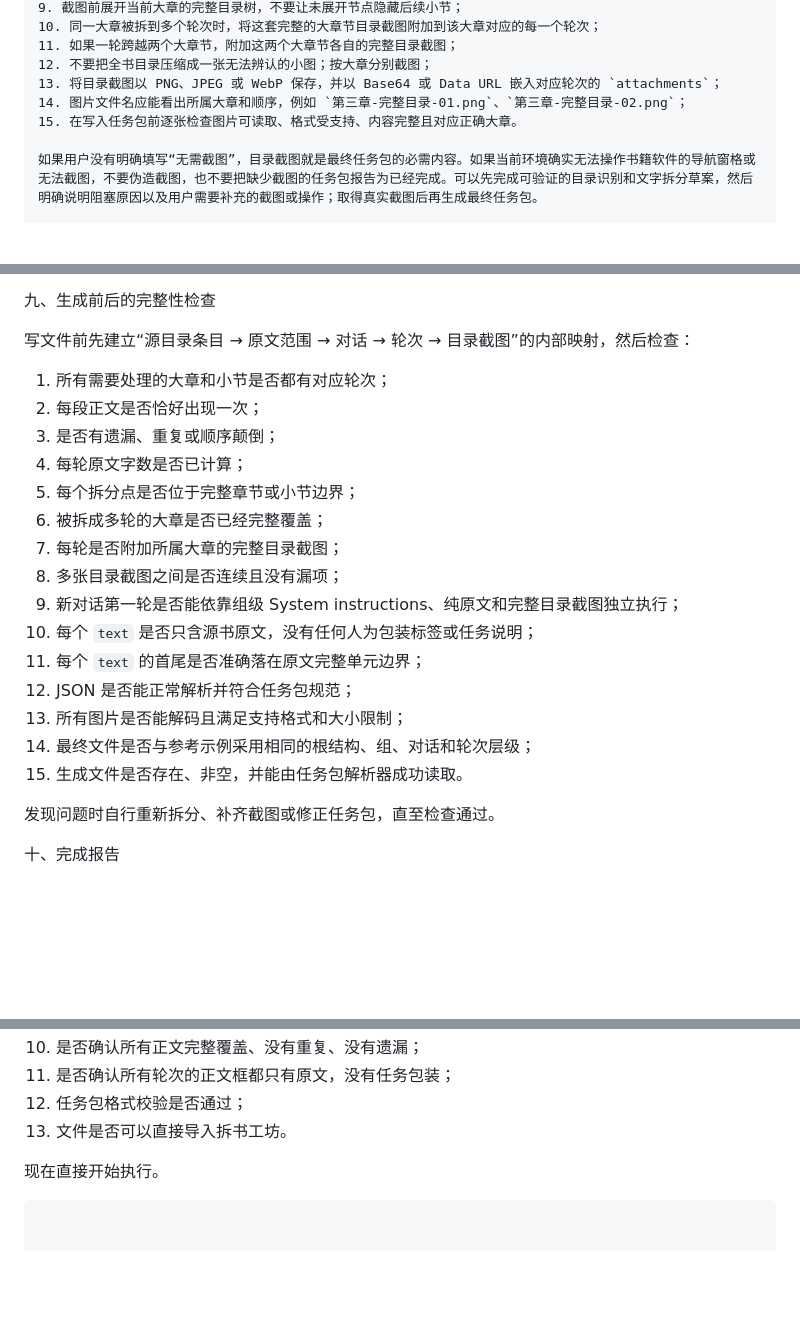
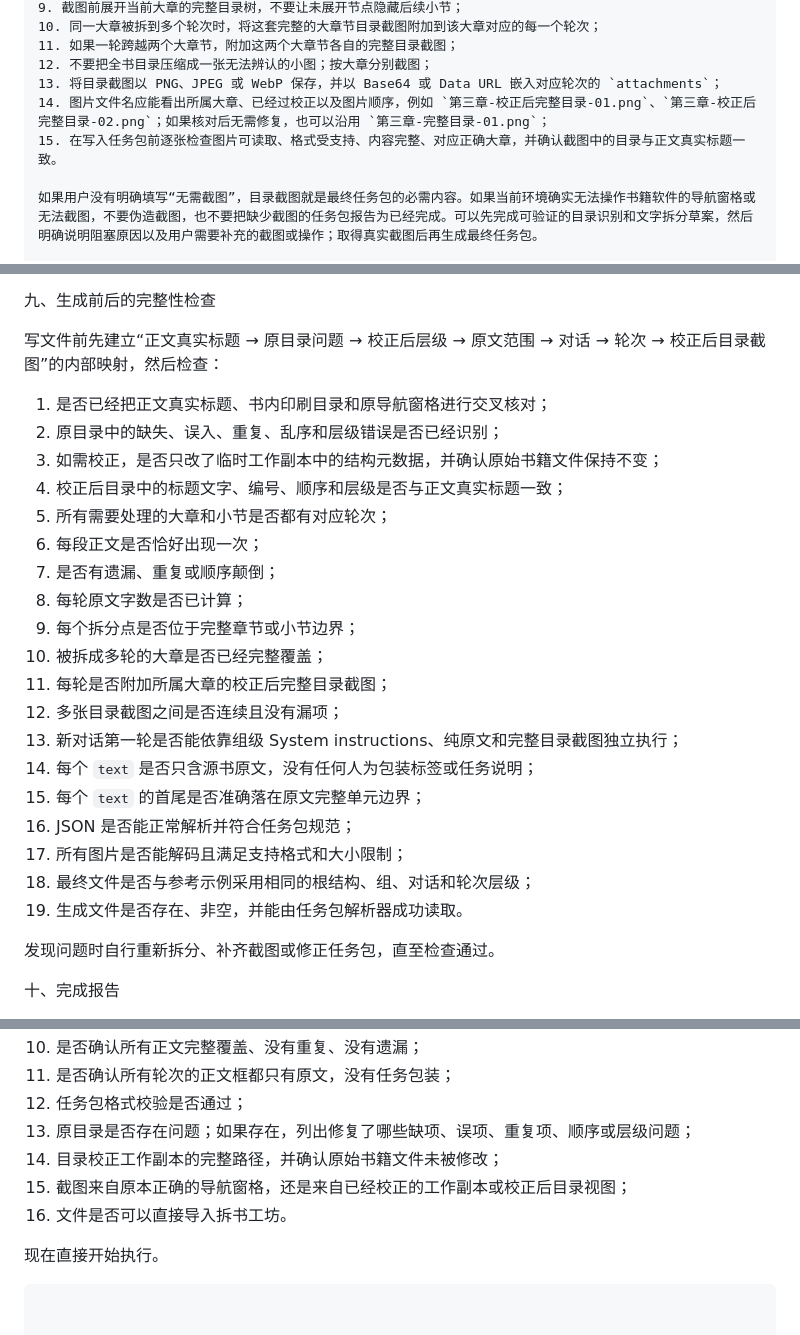
Before and after one commit to DJDJDJ-Jessie/aistudio-conversation, a Markdown page: examples/Codex生成拆书任务包提示词模板.md, 3 parts joined by grey strips. GitHub-like rendering; blank space fills up the shorter version.

````diff
--- a/examples/Codex生成拆书任务包提示词模板.md
+++ b/examples/Codex生成拆书任务包提示词模板.md
@@ -93,8 +134,8 @@
 11. 如果一轮跨越两个大章节，附加这两个大章节各自的完整目录截图；
 12. 不要把全书目录压缩成一张无法辨认的小图；按大章分别截图；
 13. 将目录截图以 PNG、JPEG 或 WebP 保存，并以 Base64 或 Data URL 嵌入对应轮次的 `attachments`；
-14. 图片文件名应能看出所属大章和顺序，例如 `第三章-完整目录-01.png`、`第三章-完整目录-02.png`；
-15. 在写入任务包前逐张检查图片可读取、格式受支持、内容完整且对应正确大章。
+14. 图片文件名应能看出所属大章、已经过校正以及图片顺序，例如 `第三章-校正后完整目录-01.png`、`第三章-校正后完整目录-02.png`；如果核对后无需修复，也可以沿用 `第三章-完整目录-01.png`；
+15. 在写入任务包前逐张检查图片可读取、格式受支持、内容完整、对应正确大章，并确认截图中的目录与正文真实标题一致。
 
 如果用户没有明确填写“无需截图”，目录截图就是最终任务包的必需内容。如果当前环境确实无法操作书籍软件的导航窗格或无法截图，不要伪造截图，也不要把缺少截图的任务包报告为已经完成。可以先完成可验证的目录识别和文字拆分草案，然后明确说明阻塞原因以及用户需要补充的截图或操作；取得真实截图后再生成最终任务包。
 
@@ -242,23 +283,27 @@
 
 九、生成前后的完整性检查
 
-写文件前先建立“源目录条目 → 原文范围 → 对话 → 轮次 → 目录截图”的内部映射，然后检查：
+写文件前先建立“正文真实标题 → 原目录问题 → 校正后层级 → 原文范围 → 对话 → 轮次 → 校正后目录截图”的内部映射，然后检查：
 
-1. 所有需要处理的大章和小节是否都有对应轮次；
-2. 每段正文是否恰好出现一次；
-3. 是否有遗漏、重复或顺序颠倒；
-4. 每轮原文字数是否已计算；
-5. 每个拆分点是否位于完整章节或小节边界；
-6. 被拆成多轮的大章是否已经完整覆盖；
-7. 每轮是否附加所属大章的完整目录截图；
-8. 多张目录截图之间是否连续且没有漏项；
-9. 新对话第一轮是否能依靠组级 System instructions、纯原文和完整目录截图独立执行；
-10. 每个 `text` 是否只含源书原文，没有任何人为包装标签或任务说明；
-11. 每个 `text` 的首尾是否准确落在原文完整单元边界；
-12. JSON 是否能正常解析并符合任务包规范；
-13. 所有图片是否能解码且满足支持格式和大小限制；
-14. 最终文件是否与参考示例采用相同的根结构、组、对话和轮次层级；
-15. 生成文件是否存在、非空，并能由任务包解析器成功读取。
+1. 是否已经把正文真实标题、书内印刷目录和原导航窗格进行交叉核对；
+2. 原目录中的缺失、误入、重复、乱序和层级错误是否已经识别；
+3. 如需校正，是否只改了临时工作副本中的结构元数据，并确认原始书籍文件保持不变；
+4. 校正后目录中的标题文字、编号、顺序和层级是否与正文真实标题一致；
+5. 所有需要处理的大章和小节是否都有对应轮次；
+6. 每段正文是否恰好出现一次；
+7. 是否有遗漏、重复或顺序颠倒；
+8. 每轮原文字数是否已计算；
+9. 每个拆分点是否位于完整章节或小节边界；
+10. 被拆成多轮的大章是否已经完整覆盖；
+11. 每轮是否附加所属大章的校正后完整目录截图；
+12. 多张目录截图之间是否连续且没有漏项；
+13. 新对话第一轮是否能依靠组级 System instructions、纯原文和完整目录截图独立执行；
+14. 每个 `text` 是否只含源书原文，没有任何人为包装标签或任务说明；
+15. 每个 `text` 的首尾是否准确落在原文完整单元边界；
+16. JSON 是否能正常解析并符合任务包规范；
+17. 所有图片是否能解码且满足支持格式和大小限制；
+18. 最终文件是否与参考示例采用相同的根结构、组、对话和轮次层级；
+19. 生成文件是否存在、非空，并能由任务包解析器成功读取。
 
 发现问题时自行重新拆分、补齐截图或修正任务包，直至检查通过。
 
@@ -278,7 +323,10 @@
 10. 是否确认所有正文完整覆盖、没有重复、没有遗漏；
 11. 是否确认所有轮次的正文框都只有原文，没有任务包装；
 12. 任务包格式校验是否通过；
-13. 文件是否可以直接导入拆书工坊。
+13. 原目录是否存在问题；如果存在，列出修复了哪些缺项、误项、重复项、顺序或层级问题；
+14. 目录校正工作副本的完整路径，并确认原始书籍文件未被修改；
+15. 截图来自原本正确的导航窗格，还是来自已经校正的工作副本或校正后目录视图；
+16. 文件是否可以直接导入拆书工坊。
 
 现在直接开始执行。
 ```
````
Also changed, not shown: other parts of examples/Codex生成拆书任务包提示词模板.md (+53 -12 lines), README.md (+1 -1 lines), docs/Codex生成拆书任务包.md (+1 -1 lines).
